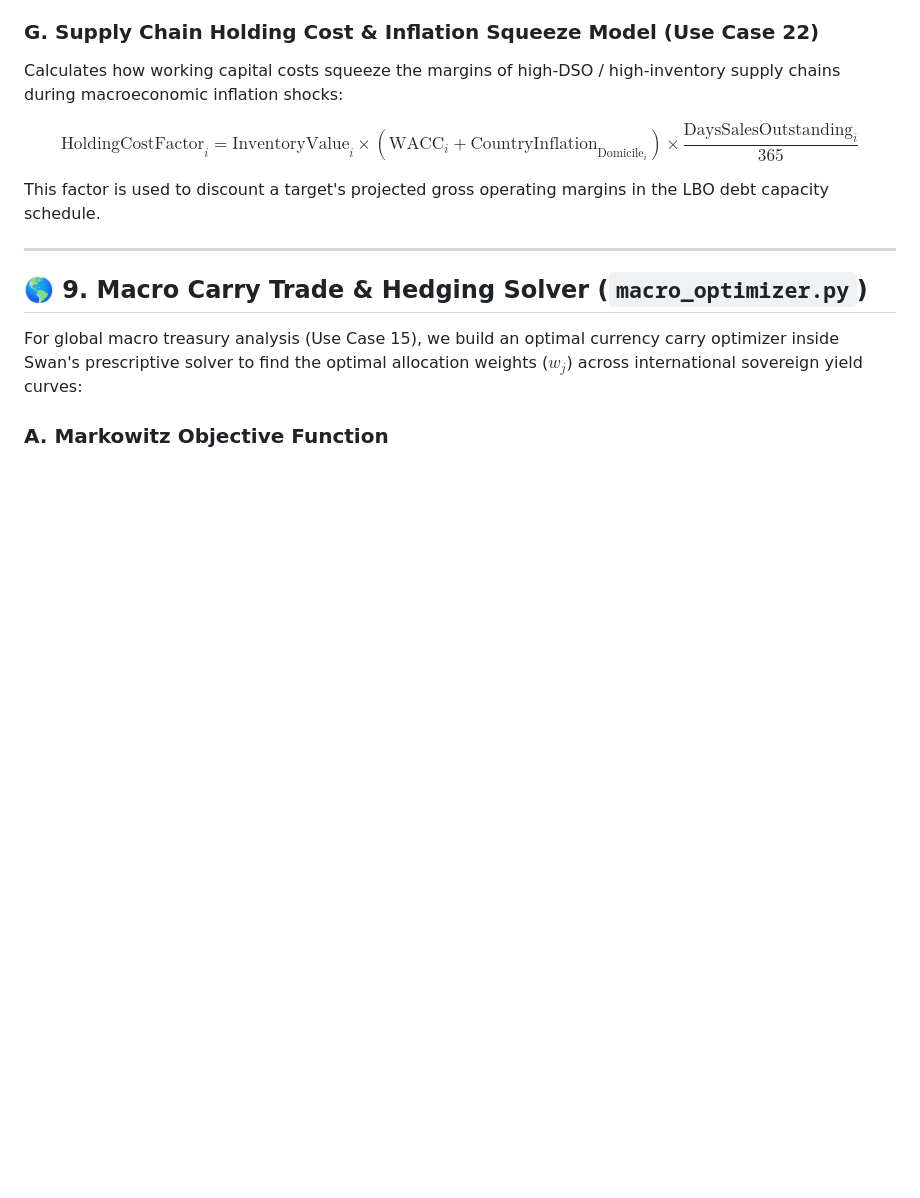
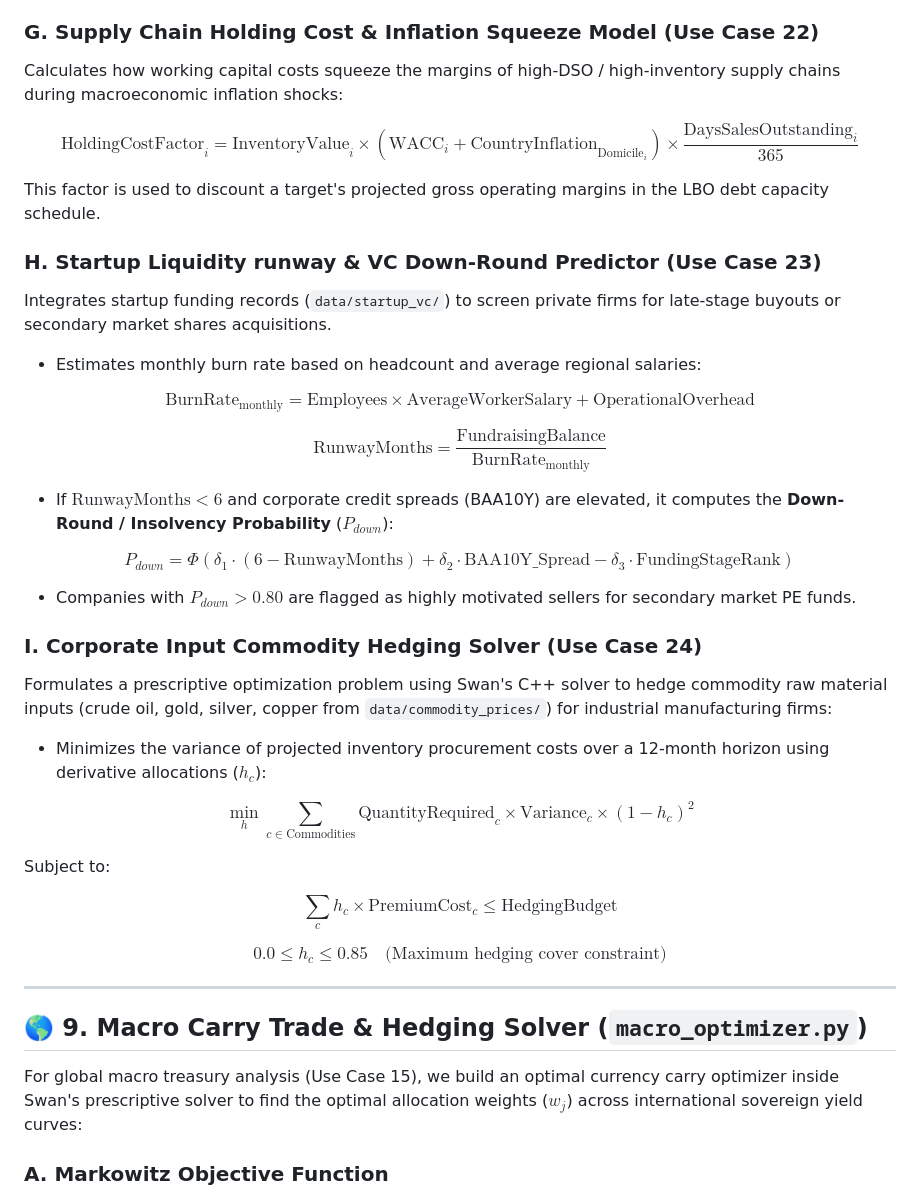
Before and after one commit to maxdemarzi/rogue, a Markdown page: phase_3_plan.md, the part around the change. Drawn GitHub-style; blank space fills up the shorter version.

Commit message:
docs: added VC down-round predictors and Commodity input hedging solvers

```diff
--- a/phase_3_plan.md
+++ b/phase_3_plan.md
@@ -426,6 +426,32 @@ $$\text{HoldingCostFactor}_i = \text{InventoryValue}_i \times \left( \text{WACC}
 
 This factor is used to discount a target's projected gross operating margins in the LBO debt capacity schedule.
 
+### H. Startup Liquidity runway & VC Down-Round Predictor (Use Case 23)
+Integrates startup funding records (`data/startup_vc/`) to screen private firms for late-stage buyouts or secondary market shares acquisitions.
+* Estimates monthly burn rate based on headcount and average regional salaries:
+
+$$\text{BurnRate}_{\text{monthly}} = \text{Employees} \times \text{AverageWorkerSalary} + \text{OperationalOverhead}$$
+
+$$\text{RunwayMonths} = \frac{\text{FundraisingBalance}}{\text{BurnRate}_{\text{monthly}}}$$
+
+* If $\text{RunwayMonths} < 6$ and corporate credit spreads (BAA10Y) are elevated, it computes the **Down-Round / Insolvency Probability** ($P_{down}$):
+
+$$P_{down} = \Phi\left( \delta_1 \cdot (6 - \text{RunwayMonths}) + \delta_2 \cdot \text{BAA10Y\_Spread} - \delta_3 \cdot \text{FundingStageRank} \right)$$
+
+* Companies with $P_{down} > 0.80$ are flagged as highly motivated sellers for secondary market PE funds.
+
+### I. Corporate Input Commodity Hedging Solver (Use Case 24)
+Formulates a prescriptive optimization problem using Swan's C++ solver to hedge commodity raw material inputs (crude oil, gold, silver, copper from `data/commodity_prices/`) for industrial manufacturing firms:
+* Minimizes the variance of projected inventory procurement costs over a 12-month horizon using derivative allocations ($h_c$):
+
+$$\min_h \sum_{c \in \text{Commodities}} \text{QuantityRequired}_c \times \text{Variance}_c \times (1 - h_c)^2$$
+
+Subject to:
+
+$$\sum_{c} h_c \times \text{PremiumCost}_c \le \text{HedgingBudget}$$
+
+$$0.0 \le h_c \le 0.85 \quad \text{(Maximum hedging cover constraint)}$$
+
 ---
 
 ## 🌎 9. Macro Carry Trade & Hedging Solver (`macro_optimizer.py`)
```
